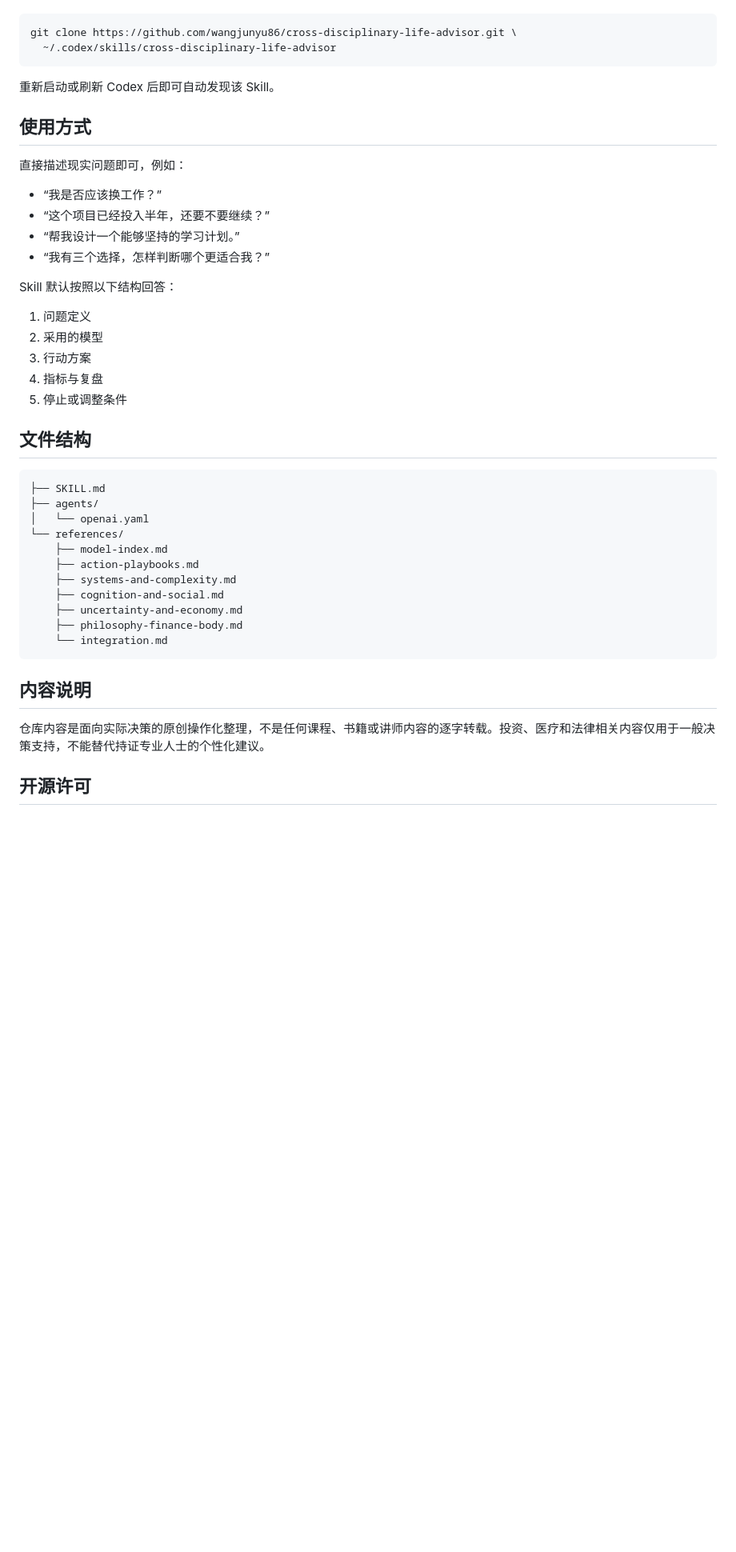
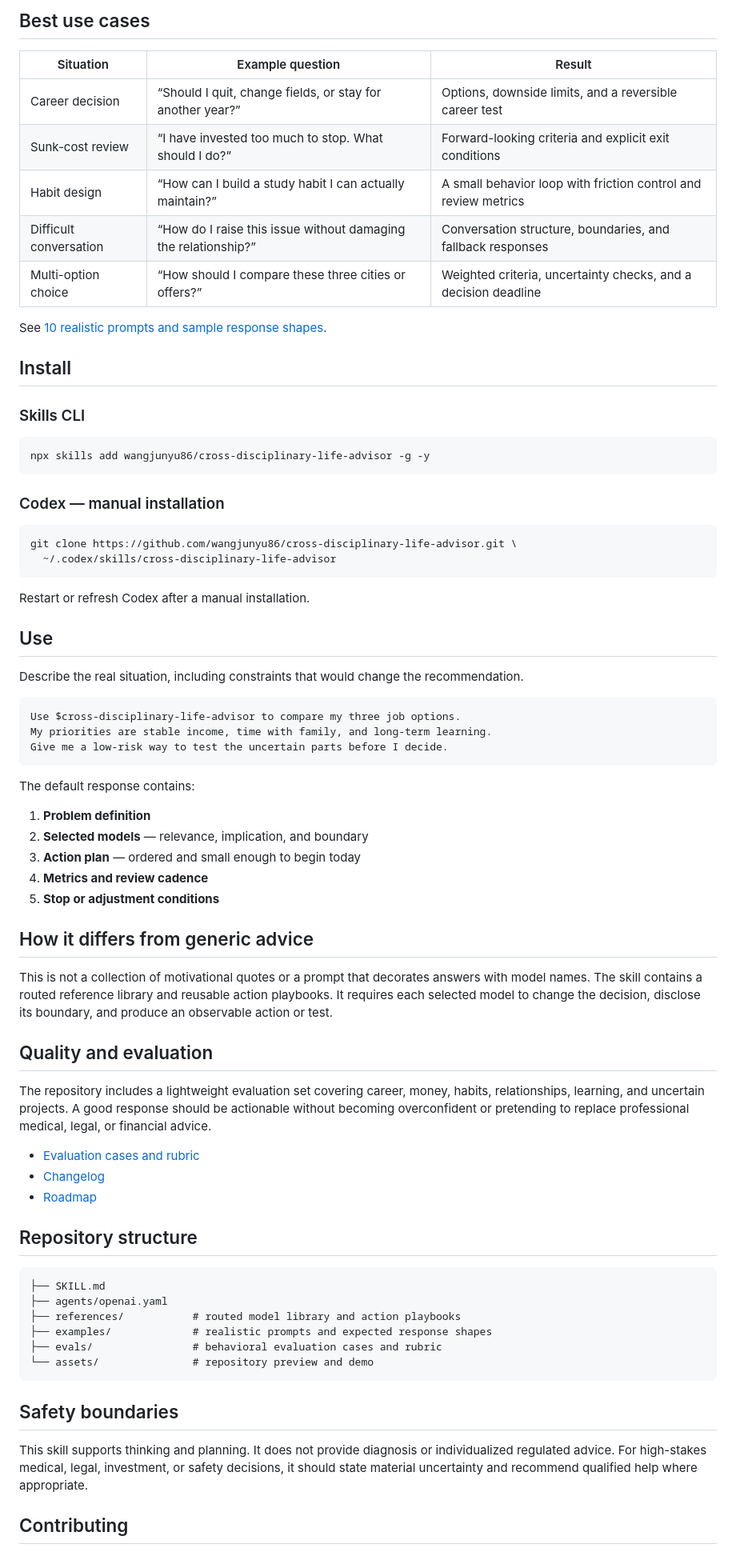
Before and after one commit to wangjunyu86/cross-disciplinary-life-advisor, a Markdown page: README.md, the part around one of its changes. Shown at 80% size. Rendered like a GitHub page; blank space fills up the shorter version.

````diff
--- a/README.md
+++ b/README.md
@@ -27,47 +37,76 @@
+## Best use cases
+
+| Situation | Example question | Result |
+|---|---|---|
+| Career decision | “Should I quit, change fields, or stay for another year?” | Options, downside limits, and a reversible career test |
+| Sunk-cost review | “I have invested too much to stop. What should I do?” | Forward-looking criteria and explicit exit conditions |
+| Habit design | “How can I build a study habit I can actually maintain?” | A small behavior loop with friction control and review metrics |
+| Difficult conversation | “How do I raise this issue without damaging the relationship?” | Conversation structure, boundaries, and fallback responses |
+| Multi-option choice | “How should I compare these three cities or offers?” | Weighted criteria, uncertainty checks, and a decision deadline |
+
+See [10 realistic prompts and sample response shapes](examples/README.md).
+
+## Install
+
+### Skills CLI
+
+```bash
+npx skills add wangjunyu86/cross-disciplinary-life-advisor -g -y
+```
+
+### Codex — manual installation
 
 ```bash
 git clone https://github.com/wangjunyu86/cross-disciplinary-life-advisor.git \
   ~/.codex/skills/cross-disciplinary-life-advisor
 ```
 
-重新启动或刷新 Codex 后即可自动发现该 Skill。
+Restart or refresh Codex after a manual installation.
 
-## 使用方式
+## Use
 
-直接描述现实问题即可，例如：
+Describe the real situation, including constraints that would change the recommendation.
 
-- “我是否应该换工作？”
-- “这个项目已经投入半年，还要不要继续？”
-- “帮我设计一个能够坚持的学习计划。”
-- “我有三个选择，怎样判断哪个更适合我？”
+```text
+Use $cross-disciplinary-life-advisor to compare my three job options.
+My priorities are stable income, time with family, and long-term learning.
+Give me a low-risk way to test the uncertain parts before I decide.
+```
 
-Skill 默认按照以下结构回答：
+The default response contains:
 
-1. 问题定义
-2. 采用的模型
-3. 行动方案
-4. 指标与复盘
-5. 停止或调整条件
+1. **Problem definition**
+2. **Selected models** — relevance, implication, and boundary
+3. **Action plan** — ordered and small enough to begin today
+4. **Metrics and review cadence**
+5. **Stop or adjustment conditions**
 
-## 文件结构
+## How it differs from generic advice
+
+This is not a collection of motivational quotes or a prompt that decorates answers with model names. The skill contains a routed reference library and reusable action playbooks. It requires each selected model to change the decision, disclose its boundary, and produce an observable action or test.
+
+## Quality and evaluation
+
+The repository includes a lightweight evaluation set covering career, money, habits, relationships, learning, and uncertain projects. A good response should be actionable without becoming overconfident or pretending to replace professional medical, legal, or financial advice.
+
+- [Evaluation cases and rubric](evals/README.md)
+- [Changelog](CHANGELOG.md)
+- [Roadmap](ROADMAP.md)
+
+## Repository structure
 
 ```text
 ├── SKILL.md
-├── agents/
-│   └── openai.yaml
-└── references/
-    ├── model-index.md
-    ├── action-playbooks.md
-    ├── systems-and-complexity.md
-    ├── cognition-and-social.md
-    ├── uncertainty-and-economy.md
-    ├── philosophy-finance-body.md
-    └── integration.md
+├── agents/openai.yaml
+├── references/           # routed model library and action playbooks
+├── examples/             # realistic prompts and expected response shapes
+├── evals/                # behavioral evaluation cases and rubric
+└── assets/               # repository preview and demo
 ```
 
-## 内容说明
+## Safety boundaries
 
-仓库内容是面向实际决策的原创操作化整理，不是任何课程、书籍或讲师内容的逐字转载。投资、医疗和法律相关内容仅用于一般决策支持，不能替代持证专业人士的个性化建议。
+This skill supports thinking and planning. It does not provide diagnosis or individualized regulated advice. For high-stakes medical, legal, investment, or safety decisions, it should state material uncertainty and recommend qualified help where appropriate.
 
-## 开源许可
+## Contributing
 
````
Also changed, not shown: other parts of README.md (+32 -18 lines), CHANGELOG.md (added, +20 -0 lines), CONTRIBUTING.md (added, +23 -0 lines), README.zh-CN.md (added, +106 -0 lines), ROADMAP.md (added, +20 -0 lines), SKILL.md (+8 -5 lines), evals/README.md (added, +33 -0 lines), examples/README.md (added, +65 -0 lines), references/high-intent-scenarios.md (added, +59 -0 lines), assets/demo.gif (added), assets/icon.png (added), assets/social-preview.png (added), 1 other file.
